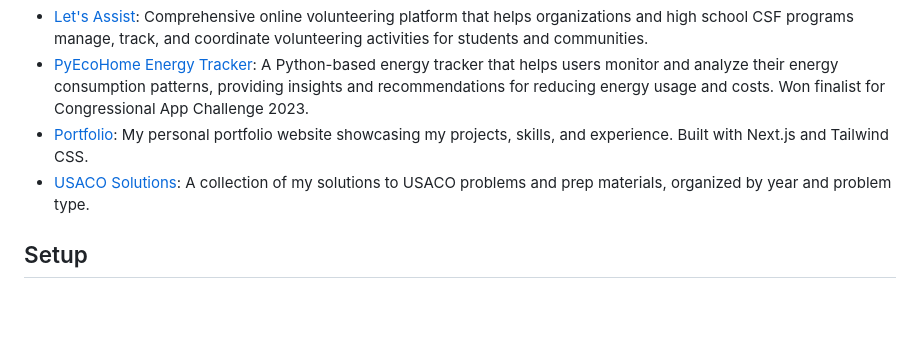
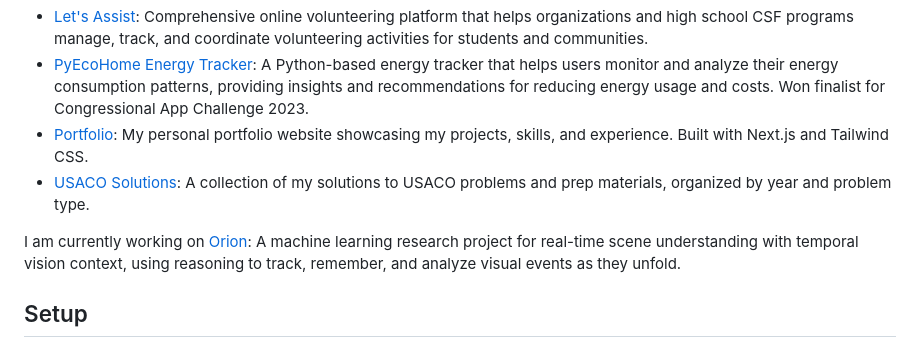
Before and after one commit to riddhimanrana/riddhimanrana, a Markdown page: README.md, the part around the change. Drawn GitHub-style; blank space fills up the shorter version.

```diff
--- a/README.md
+++ b/README.md
@@ -47,6 +47,8 @@ I'm a high school freshman with a strong passion for competitive programming and
 - [Portfolio](https://riddhimanrana.com): My personal portfolio website showcasing my projects, skills, and experience. Built with Next.js and Tailwind CSS.
 - [USACO Solutions](https://github.com/riddhimanrana/usaco-solutions): A collection of my solutions to USACO problems and prep materials, organized by year and problem type.
 
+I am currently working on [Orion](https://github.com/riddhimanrana/orion): A machine learning research project for real-time scene understanding with temporal vision context, using reasoning to track, remember, and analyze visual events as they unfold.
+
 ## Setup
 
 #### Hardware
```
